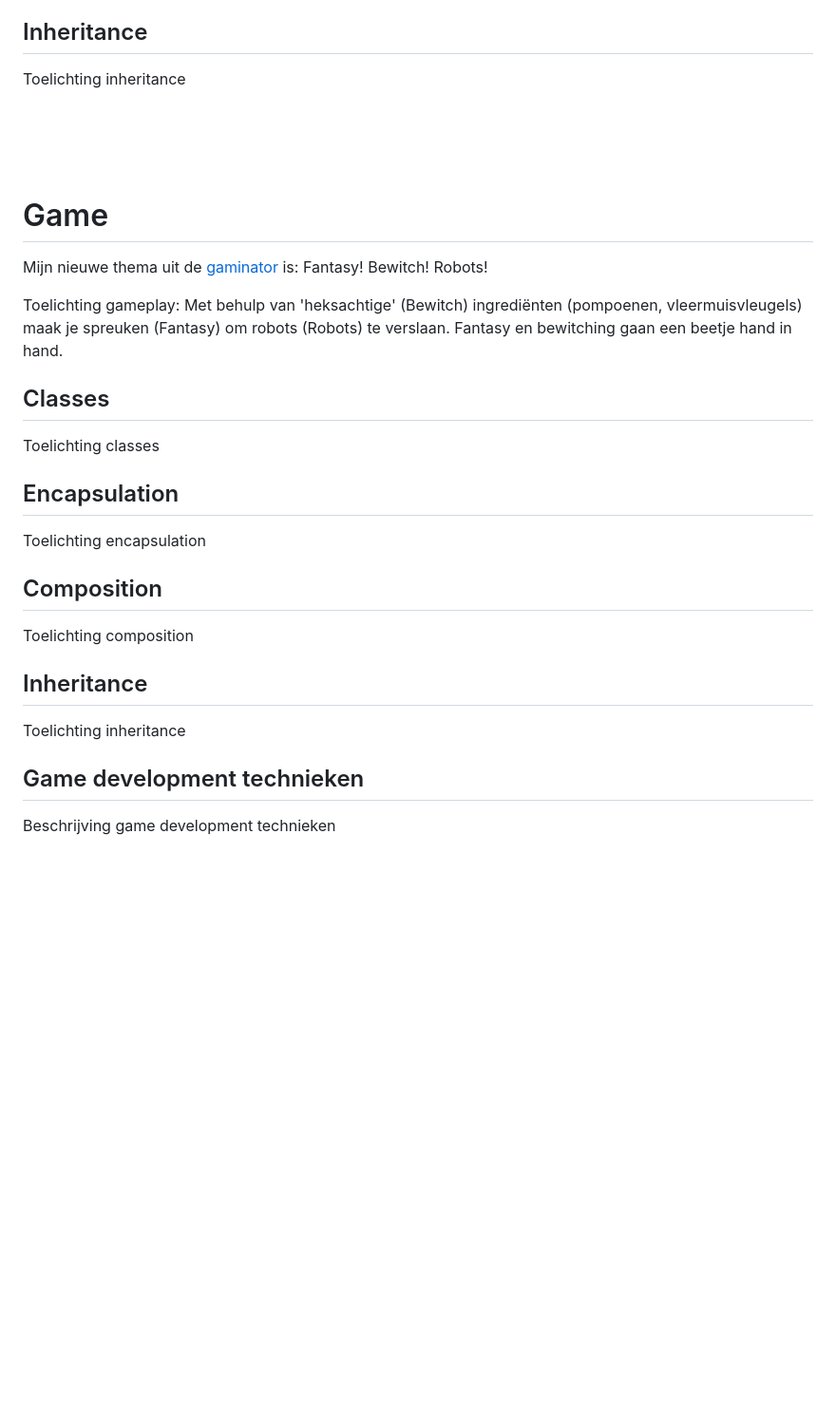
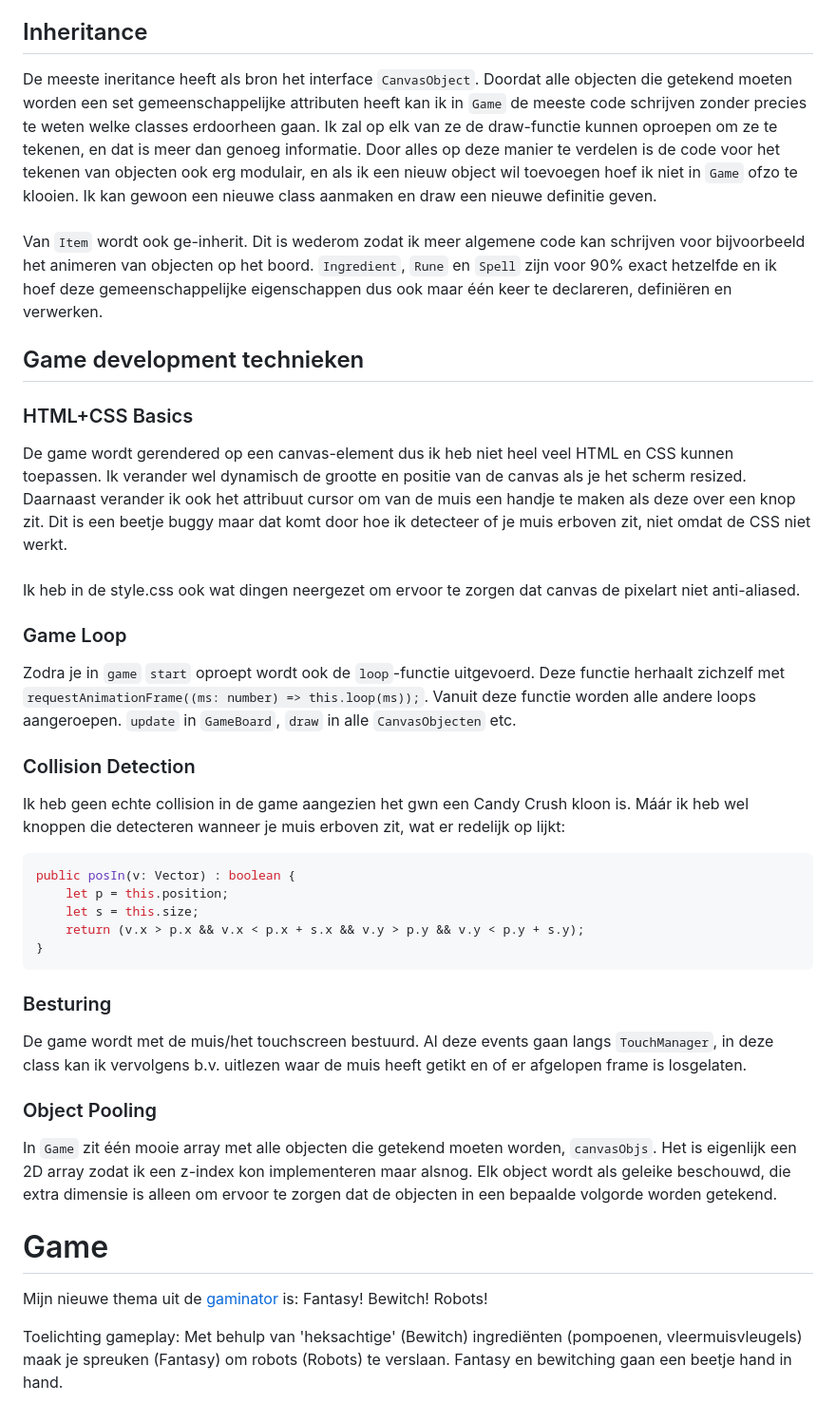
Before and after one commit to UpperCi/CCC, a Markdown page: README.MD, the part around the change printed below. Shown: that part at 95% size. Drawn GitHub-style; blank space fills up the shorter version.

````diff
--- a/README.MD
+++ b/README.MD
@@ -198,11 +224,32 @@ Toelichting composition
 
 ## Inheritance
+De meeste ineritance heeft als bron het interface `CanvasObject`. Doordat alle objecten die getekend moeten worden een set gemeenschappelijke attributen heeft kan ik in `Game` de meeste code schrijven zonder precies te weten welke classes erdoorheen gaan. Ik zal op elk van ze de draw-functie kunnen oproepen om ze te tekenen, en dat is meer dan genoeg informatie. Door alles op deze manier te verdelen is de code voor het tekenen van objecten ook erg modulair, en als ik een nieuw object wil toevoegen hoef ik niet in `Game` ofzo te klooien. Ik kan gewoon een nieuwe class aanmaken en draw een nieuwe definitie geven.<br><br>
+Van `Item` wordt ook ge-inherit. Dit is wederom zodat ik meer algemene code kan schrijven voor bijvoorbeeld het animeren van objecten op het boord. `Ingredient`, `Rune` en `Spell` zijn voor 90% exact hetzelfde en ik hoef deze gemeenschappelijke eigenschappen dus ook maar één keer te declareren, definiëren en verwerken.
 
-Toelichting inheritance
+## Game development technieken
 
-<br>
-<br>
-<Br>
+### HTML+CSS Basics
+De game wordt gerendered op een canvas-element dus ik heb niet heel veel HTML en CSS kunnen toepassen. Ik verander wel dynamisch de grootte en positie van de canvas als je het scherm resized. Daarnaast verander ik ook het attribuut cursor om van de muis een handje te maken als deze over een knop zit. Dit is een beetje buggy maar dat komt door hoe ik detecteer of je muis erboven zit, niet omdat de CSS niet werkt.<br><br>
+Ik heb in de style.css ook wat dingen neergezet om ervoor te zorgen dat canvas de pixelart niet anti-aliased.
+
+### Game Loop
+Zodra je in `game` `start` oproept wordt ook de `loop`-functie uitgevoerd. Deze functie herhaalt zichzelf met `requestAnimationFrame((ms: number) => this.loop(ms));`. Vanuit deze functie worden alle andere loops aangeroepen. `update` in `GameBoard`, `draw` in alle `CanvasObjecten` etc.
+
+### Collision Detection
+Ik heb geen echte collision in de game aangezien het gwn een Candy Crush kloon is. Máár ik heb wel knoppen die detecteren wanneer je muis erboven zit, wat er redelijk op lijkt:
+```ts
+public posIn(v: Vector) : boolean {
+    let p = this.position;
+    let s = this.size;
+    return (v.x > p.x && v.x < p.x + s.x && v.y > p.y && v.y < p.y + s.y);
+}
+```
+
+### Besturing
+De game wordt met de muis/het touchscreen bestuurd. Al deze events gaan langs `TouchManager`, in deze class kan ik vervolgens b.v. uitlezen waar de muis heeft getikt en of er afgelopen frame is losgelaten.
+
+### Object Pooling
+In `Game` zit één mooie array met alle objecten die getekend moeten worden, `canvasObjs`. Het is eigenlijk een 2D array zodat ik een z-index kon implementeren maar alsnog. Elk object wordt als geleike beschouwd, die extra dimensie is alleen om ervoor te zorgen dat de objecten in een bepaalde volgorde worden getekend.
 
 # Game
 
@@ -210,22 +257,3 @@ Mijn nieuwe thema uit de [gaminator](https://hr-cmgt.github.io/gaminator/) is: F
 
 Toelichting gameplay:
 Met behulp van 'heksachtige' (Bewitch) ingrediënten (pompoenen, vleermuisvleugels) maak je spreuken (Fantasy) om robots (Robots) te verslaan. Fantasy en bewitching gaan een beetje hand in hand.
-## Classes
-
-Toelichting classes
-
-## Encapsulation
-
-Toelichting encapsulation
-
-## Composition
-
-Toelichting composition
-
-## Inheritance
-
-Toelichting inheritance
-
-## Game development technieken
-
-Beschrijving game development technieken
````
Also changed, not shown: other parts of README.MD (+36 -10 lines), docs/assets/readme/CCCUML.png.
